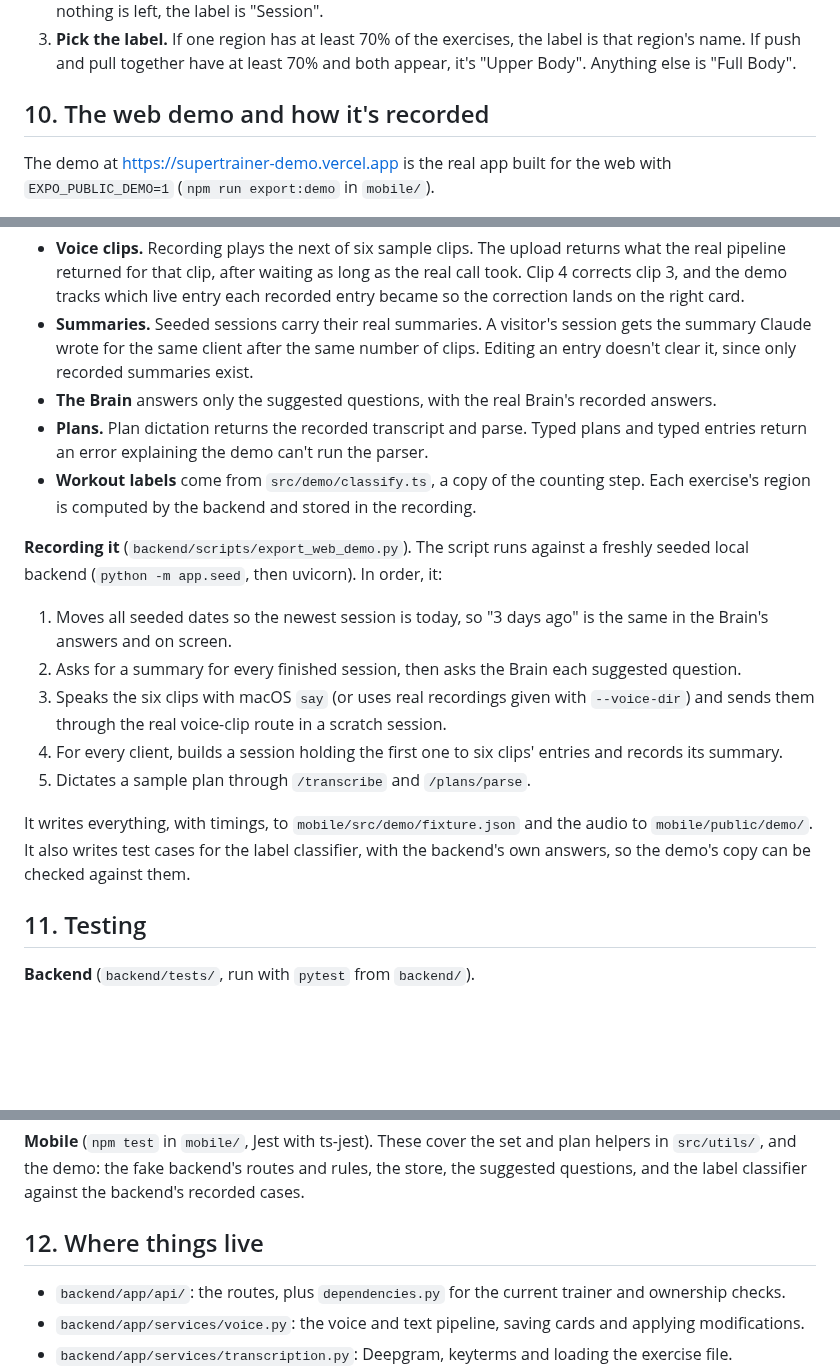
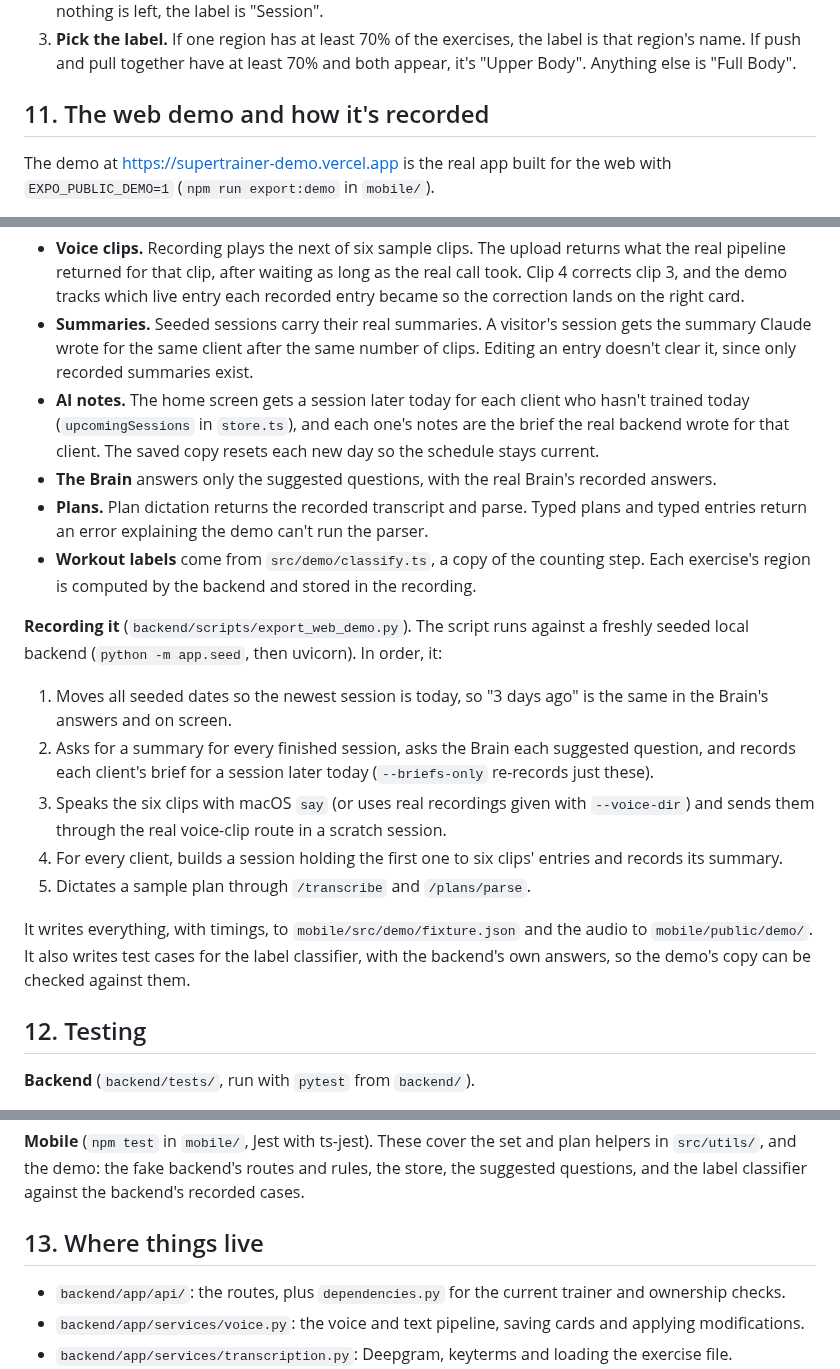
Before and after one commit to pranavjain20/SuperTrainer, a Markdown page: docs/HOW_IT_WORKS.md, 3 parts joined by grey strips. Drawn GitHub-style; blank space fills up the shorter version.

```diff
--- a/docs/HOW_IT_WORKS.md
+++ b/docs/HOW_IT_WORKS.md
@@ -146,7 +161,7 @@ The call uses temperature 0. One question gets one answer: nothing is saved and
 2. **Count the regions.** Exercises with no canonical name, or none of whose muscles map, are skipped. If nothing is left, the label is "Session".
 3. **Pick the label.** If one region has at least 70% of the exercises, the label is that region's name. If push and pull together have at least 70% and both appear, it's "Upper Body". Anything else is "Full Body".
 
-## 10. The web demo and how it's recorded
+## 11. The web demo and how it's recorded
 
 The demo at https://supertrainer-demo.vercel.app is the real app built for the web with `EXPO_PUBLIC_DEMO=1` (`npm run export:demo` in `mobile/`).
 
@@ -158,6 +173,7 @@ The demo at https://supertrainer-demo.vercel.app is the real app built for the w
 
 - **Voice clips.** Recording plays the next of six sample clips. The upload returns what the real pipeline returned for that clip, after waiting as long as the real call took. Clip 4 corrects clip 3, and the demo tracks which live entry each recorded entry became so the correction lands on the right card.
 - **Summaries.** Seeded sessions carry their real summaries. A visitor's session gets the summary Claude wrote for the same client after the same number of clips. Editing an entry doesn't clear it, since only recorded summaries exist.
+- **AI notes.** The home screen gets a session later today for each client who hasn't trained today (`upcomingSessions` in `store.ts`), and each one's notes are the brief the real backend wrote for that client. The saved copy resets each new day so the schedule stays current.
 - **The Brain** answers only the suggested questions, with the real Brain's recorded answers.
 - **Plans.** Plan dictation returns the recorded transcript and parse. Typed plans and typed entries return an error explaining the demo can't run the parser.
 - **Workout labels** come from `src/demo/classify.ts`, a copy of the counting step. Each exercise's region is computed by the backend and stored in the recording.
@@ -165,14 +181,14 @@ The demo at https://supertrainer-demo.vercel.app is the real app built for the w
 **Recording it** (`backend/scripts/export_web_demo.py`). The script runs against a freshly seeded local backend (`python -m app.seed`, then uvicorn). In order, it:
 
 1. Moves all seeded dates so the newest session is today, so "3 days ago" is the same in the Brain's answers and on screen.
-2. Asks for a summary for every finished session, then asks the Brain each suggested question.
+2. Asks for a summary for every finished session, asks the Brain each suggested question, and records each client's brief for a session later today (`--briefs-only` re-records just these).
 3. Speaks the six clips with macOS `say` (or uses real recordings given with `--voice-dir`) and sends them through the real voice-clip route in a scratch session.
 4. For every client, builds a session holding the first one to six clips' entries and records its summary.
 5. Dictates a sample plan through `/transcribe` and `/plans/parse`.
 
 It writes everything, with timings, to `mobile/src/demo/fixture.json` and the audio to `mobile/public/demo/`. It also writes test cases for the label classifier, with the backend's own answers, so the demo's copy can be checked against them.
 
-## 11. Testing
+## 12. Testing
 
 **Backend** (`backend/tests/`, run with `pytest` from `backend/`).
 
@@ -183,7 +199,7 @@ It writes everything, with timings, to `mobile/src/demo/fixture.json` and the au
 
 **Mobile** (`npm test` in `mobile/`, Jest with ts-jest). These cover the set and plan helpers in `src/utils/`, and the demo: the fake backend's routes and rules, the store, the suggested questions, and the label classifier against the backend's recorded cases.
 
-## 12. Where things live
+## 13. Where things live
 
 - `backend/app/api/`: the routes, plus `dependencies.py` for the current trainer and ownership checks.
 - `backend/app/services/voice.py`: the voice and text pipeline, saving cards and applying modifications.
```
Also changed, not shown: other parts of docs/HOW_IT_WORKS.md (+18 -3 lines), README.md (+3 -1 lines), docs/PRD.md (+5 -2 lines).
